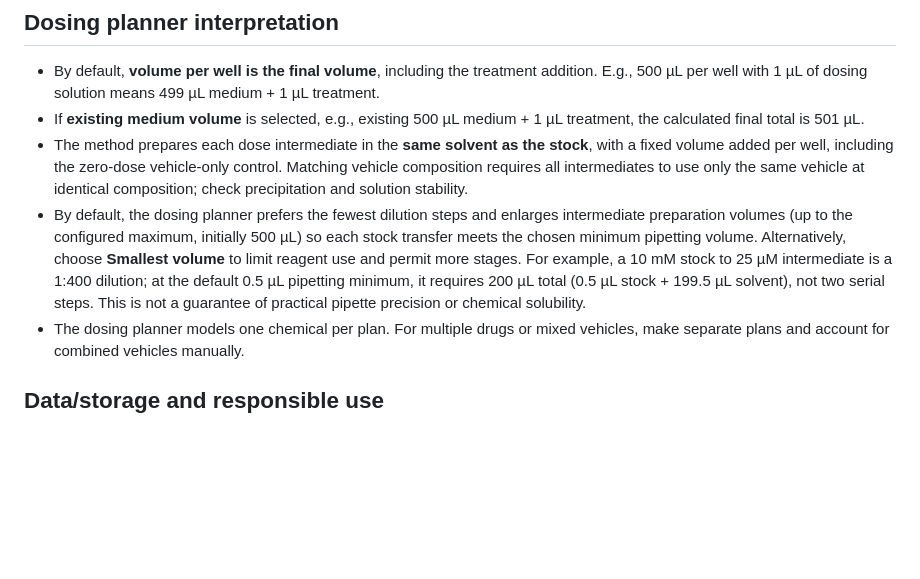
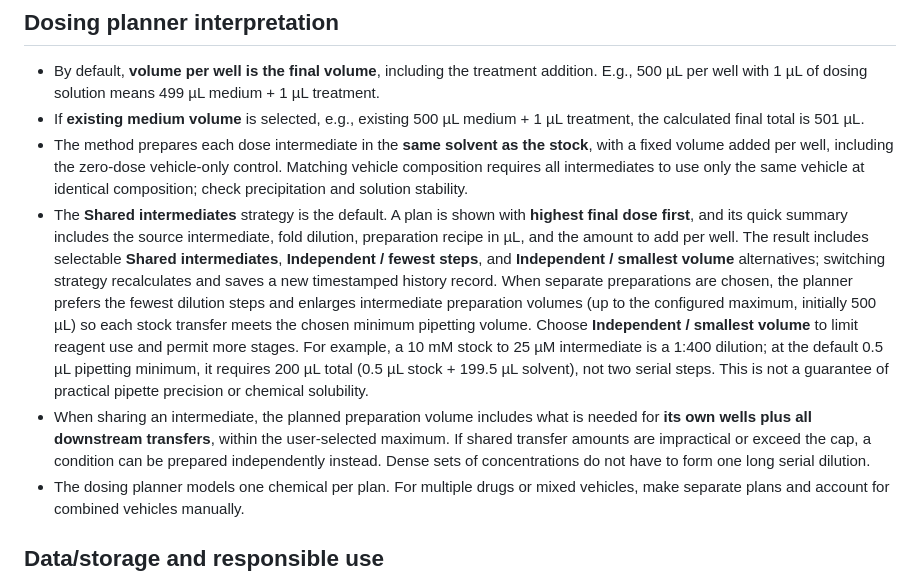
Before and after one commit to vubio/lab-chemical-manager, a Markdown page: README.md, the part around the change. Rendered like a GitHub page; blank space fills up the shorter version.

Commit message:
Document shared dosing strategies

```diff
--- a/README.md
+++ b/README.md
@@ -25,7 +25,8 @@ Open `index.html` in Chrome/Edge/Firefox, or upload **all three** files (`index.
 - By default, **volume per well is the final volume**, including the treatment addition. E.g., 500 µL per well with 1 µL of dosing solution means 499 µL medium + 1 µL treatment.
 - If **existing medium volume** is selected, e.g., existing 500 µL medium + 1 µL treatment, the calculated final total is 501 µL.
 - The method prepares each dose intermediate in the **same solvent as the stock**, with a fixed volume added per well, including the zero-dose vehicle-only control. Matching vehicle composition requires all intermediates to use only the same vehicle at identical composition; check precipitation and solution stability.
-- By default, the dosing planner prefers the fewest dilution steps and enlarges intermediate preparation volumes (up to the configured maximum, initially 500 µL) so each stock transfer meets the chosen minimum pipetting volume. Alternatively, choose **Smallest volume** to limit reagent use and permit more stages. For example, a 10 mM stock to 25 µM intermediate is a 1:400 dilution; at the default 0.5 µL pipetting minimum, it requires 200 µL total (0.5 µL stock + 199.5 µL solvent), not two serial steps. This is not a guarantee of practical pipette precision or chemical solubility.
+- The **Shared intermediates** strategy is the default. A plan is shown with **highest final dose first**, and its quick summary includes the source intermediate, fold dilution, preparation recipe in µL, and the amount to add per well. The result includes selectable **Shared intermediates**, **Independent / fewest steps**, and **Independent / smallest volume** alternatives; switching strategy recalculates and saves a new timestamped history record. When separate preparations are chosen, the planner prefers the fewest dilution steps and enlarges intermediate preparation volumes (up to the configured maximum, initially 500 µL) so each stock transfer meets the chosen minimum pipetting volume. Choose **Independent / smallest volume** to limit reagent use and permit more stages. For example, a 10 mM stock to 25 µM intermediate is a 1:400 dilution; at the default 0.5 µL pipetting minimum, it requires 200 µL total (0.5 µL stock + 199.5 µL solvent), not two serial steps. This is not a guarantee of practical pipette precision or chemical solubility.
+- When sharing an intermediate, the planned preparation volume includes what is needed for **its own wells plus all downstream transfers**, within the user-selected maximum. If shared transfer amounts are impractical or exceed the cap, a condition can be prepared independently instead. Dense sets of concentrations do not have to form one long serial dilution.
 - The dosing planner models one chemical per plan. For multiple drugs or mixed vehicles, make separate plans and account for combined vehicles manually.
 
 ## Data/storage and responsible use
```
